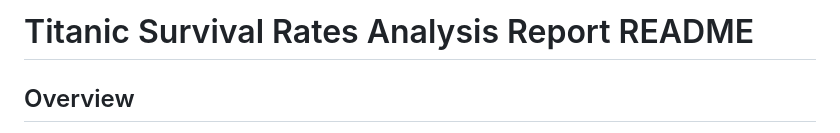
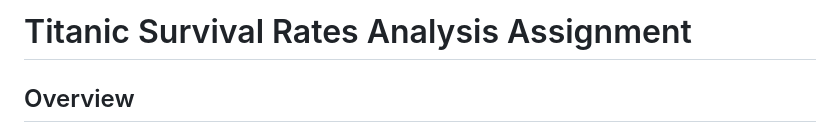
Before and after one commit to AmirAAZ818/ML-Assignments-2024, a Markdown page: Analyzing Titanic Survival Rates - Practical/README.md, the part around the change printed below. Drawn GitHub-style.

```diff
--- a/Analyzing Titanic Survival Rates - Practical/README.md
+++ b/Analyzing Titanic Survival Rates - Practical/README.md
@@ -1,4 +1,4 @@
-# Titanic Survival Rates Analysis Report README
+# Titanic Survival Rates Analysis Assignment
 
 ## Overview
 
```
Also changed, not shown: other parts of Analyzing Titanic Survival Rates - Practical/README.md (+2 -2 lines).
